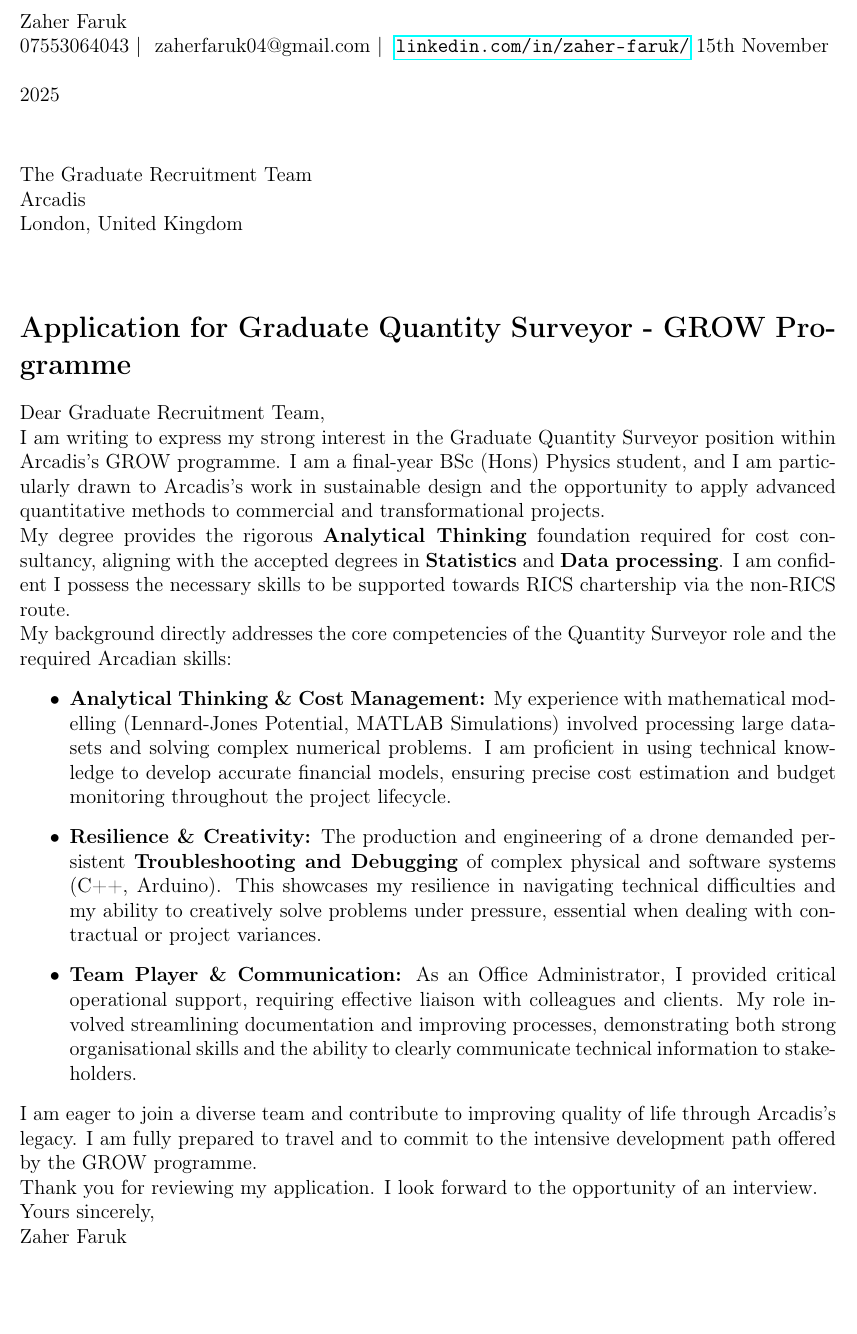
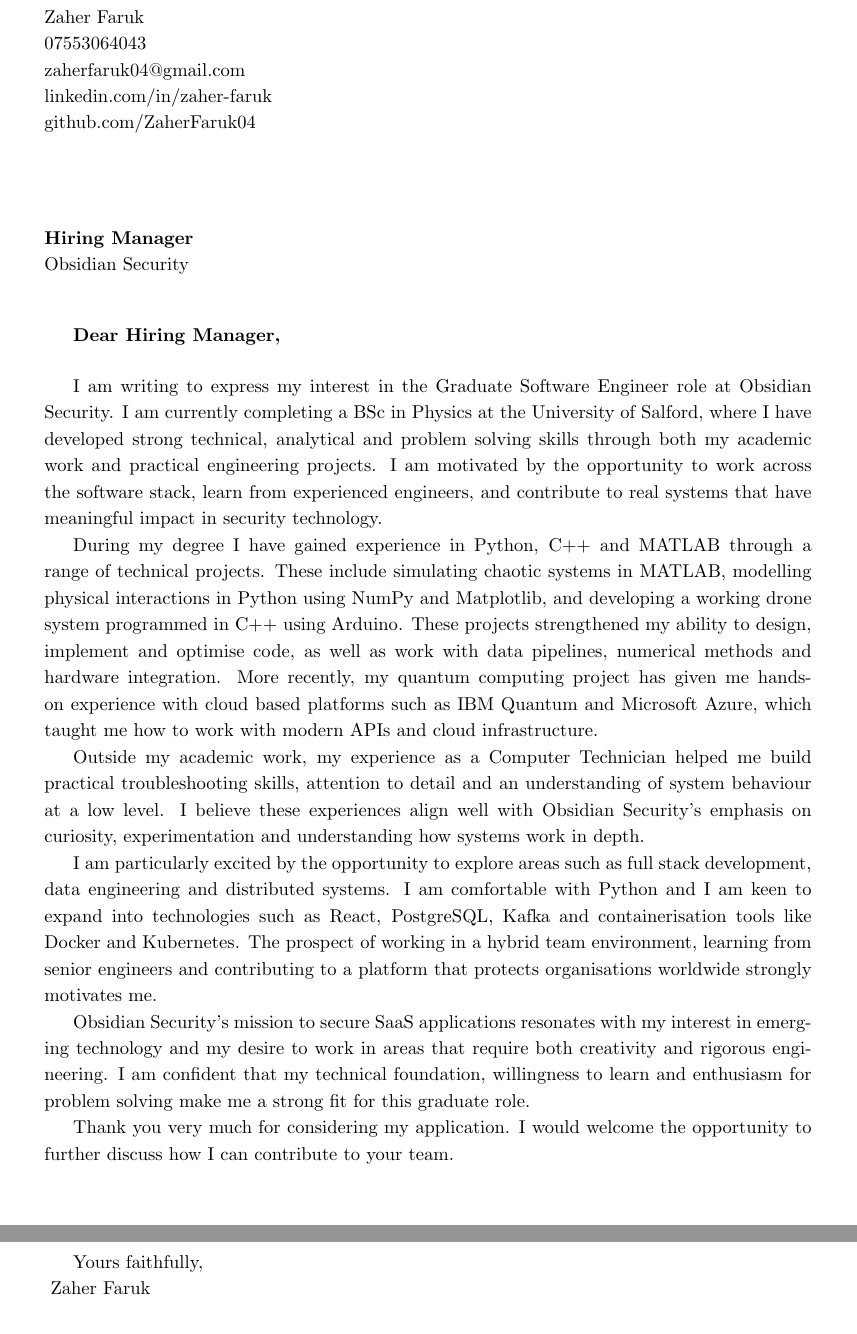
Before and after one commit to ZaherFaruk04/Cover-Letter, a LaTeX document (---------.tex): part of the page before the commit and two parts of pages 1 and 2 of 2 after it, the two joined at a grey line, cut so that both start at the same text, the shorter picture padded with empty space. Compiled offline with pdfLaTeX.

Commit message:
Update ---------.tex

```diff
--- a/---------.tex
+++ b/---------.tex
@@ -16,4 +2,0 @@
-\newcommand{\myname}{Zaher Faruk}
-\newcommand{\myphone}{07553064043}
-\newcommand{\myemail}{zaherfaruk04@gmail.com}
-\newcommand{\mylinkedin}{\url{linkedin.com/in/zaher-faruk/}}
@@ -21,45 +7,42 @@
 \begin{document}
 
 \begin{flushleft}
-    \myname \\
-    \myphone \ $|$ \ \myemail \ $|$ \ \mylinkedin
-    \vspace{0.5cm}
-    \today
+Zaher Faruk \\
+07553064043 \\
+zaherfaruk04@gmail.com \\
+linkedin.com/in/zaher-faruk \\
+github.com/ZaherFaruk04 \\
+\end{flushleft}
+
+\vspace{1cm}
+
+\begin{flushleft}
+\textbf{Hiring Manager} \\
+Obsidian Security \\
 \end{flushleft}
 
 \vspace{0.5cm}
 
-\begin{flushleft}
-    The Graduate Recruitment Team \\
-    Arcadis \\
-
-    London, United Kingdom
-\end{flushleft}
+\textbf{Dear Hiring Manager,}
 
 \vspace{0.5cm}
 
-\section*{Application for Graduate Quantity Surveyor - GROW Programme}
+I am writing to express my interest in the Graduate Software Engineer role at Obsidian Security. I am currently completing a BSc in Physics at the University of Salford, where I have developed strong technical, analytical and problem solving skills through both my academic work and practical engineering projects. I am motivated by the opportunity to work across the software stack, learn from experienced engineers, and contribute to real systems that have meaningful impact in security technology.
 
-Dear Graduate Recruitment Team,
+During my degree I have gained experience in Python, C++ and MATLAB through a range of technical projects. These include simulating chaotic systems in MATLAB, modelling physical interactions in Python using NumPy and Matplotlib, and developing a working drone system programmed in C++ using Arduino. These projects strengthened my ability to design, implement and optimise code, as well as work with data pipelines, numerical methods and hardware integration. More recently, my quantum computing project has given me hands-on experience with cloud based platforms such as IBM Quantum and Microsoft Azure, which taught me how to work with modern APIs and cloud infrastructure.
 
-I am writing to express my strong interest in the Graduate Quantity Surveyor position within Arcadis's GROW programme. I am a final-year BSc (Hons) Physics student, and I am particularly drawn to Arcadis's work in sustainable design and the opportunity to apply advanced quantitative methods to commercial and transformational projects.
+Outside my academic work, my experience as a Computer Technician helped me build practical troubleshooting skills, attention to detail and an understanding of system behaviour at a low level. I believe these experiences align well with Obsidian Security's emphasis on curiosity, experimentation and understanding how systems work in depth.
 
-My degree provides the rigorous \textbf{Analytical Thinking} foundation required for cost consultancy, aligning with the accepted degrees in \textbf{Statistics} and \textbf{Data processing}. I am confident I possess the necessary skills to be supported towards RICS chartership via the non-RICS route.
+I am particularly excited by the opportunity to explore areas such as full stack development, data engineering and distributed systems. I am comfortable with Python and I am keen to expand into technologies such as React, PostgreSQL, Kafka and containerisation tools like Docker and Kubernetes. The prospect of working in a hybrid team environment, learning from senior engineers and contributing to a platform that protects organisations worldwide strongly motivates me.
 
-My background directly addresses the core competencies of the Quantity Surveyor role and the required Arcadian skills:
+Obsidian Security's mission to secure SaaS applications resonates with my interest in emerging technology and my desire to work in areas that require both creativity and rigorous engineering. I am confident that my technical foundation, willingness to learn and enthusiasm for problem solving make me a strong fit for this graduate role.
 
-\begin{itemize}
-    \item \textbf{Analytical Thinking \& Cost Management:} My experience with mathematical modelling (Lennard-Jones Potential, MATLAB Simulations) involved processing large datasets and solving complex numerical problems. I am proficient in using technical knowledge to develop accurate financial models, ensuring precise cost estimation and budget monitoring throughout the project lifecycle.
-    \item \textbf{Resilience \& Creativity:} The production and engineering of a drone demanded persistent \textbf{Troubleshooting and Debugging} of complex physical and software systems (C++, Arduino). This showcases my resilience in navigating technical difficulties and my ability to creatively solve problems under pressure, essential when dealing with contractual or project variances.
-    \item \textbf{Team Player \& Communication:} As an Office Administrator, I provided critical operational support, requiring effective liaison with colleagues and clients. My role involved streamlining documentation and improving processes, demonstrating both strong organisational skills and the ability to clearly communicate technical information to stakeholders.
-\end{itemize}
+Thank you very much for considering my application. I would welcome the opportunity to further discuss how I can contribute to your team.
 
-I am eager to join a diverse team and contribute to improving quality of life through Arcadis's legacy. I am fully prepared to travel and to commit to the intensive development path offered by the GROW programme.
+\vspace{0.5cm}
 
-Thank you for reviewing my application. I look forward to the opportunity of an interview.
-
-Yours sincerely,
-
+Yours faithfully, \\
+\vspace{0.2cm}
 Zaher Faruk
 
 \end{document}
```
Also changed, not shown: ---------.tex (18 more changed lines).
